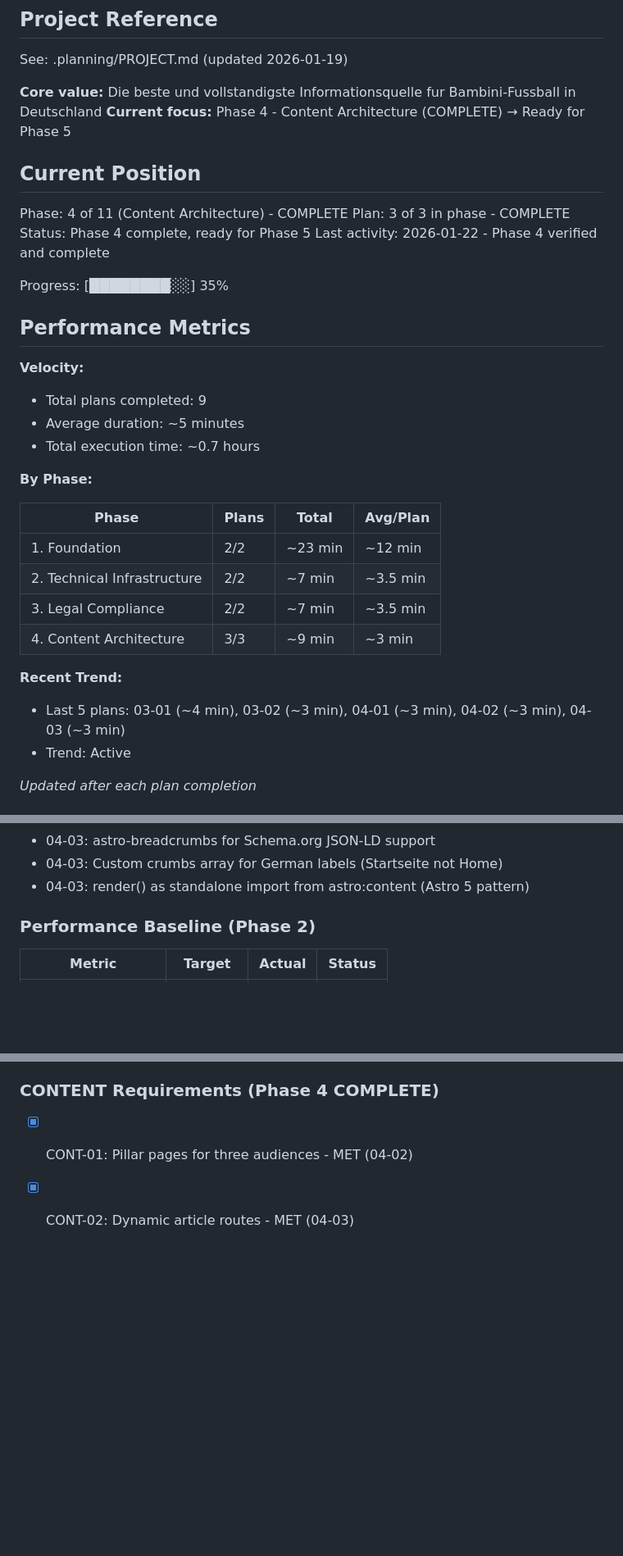
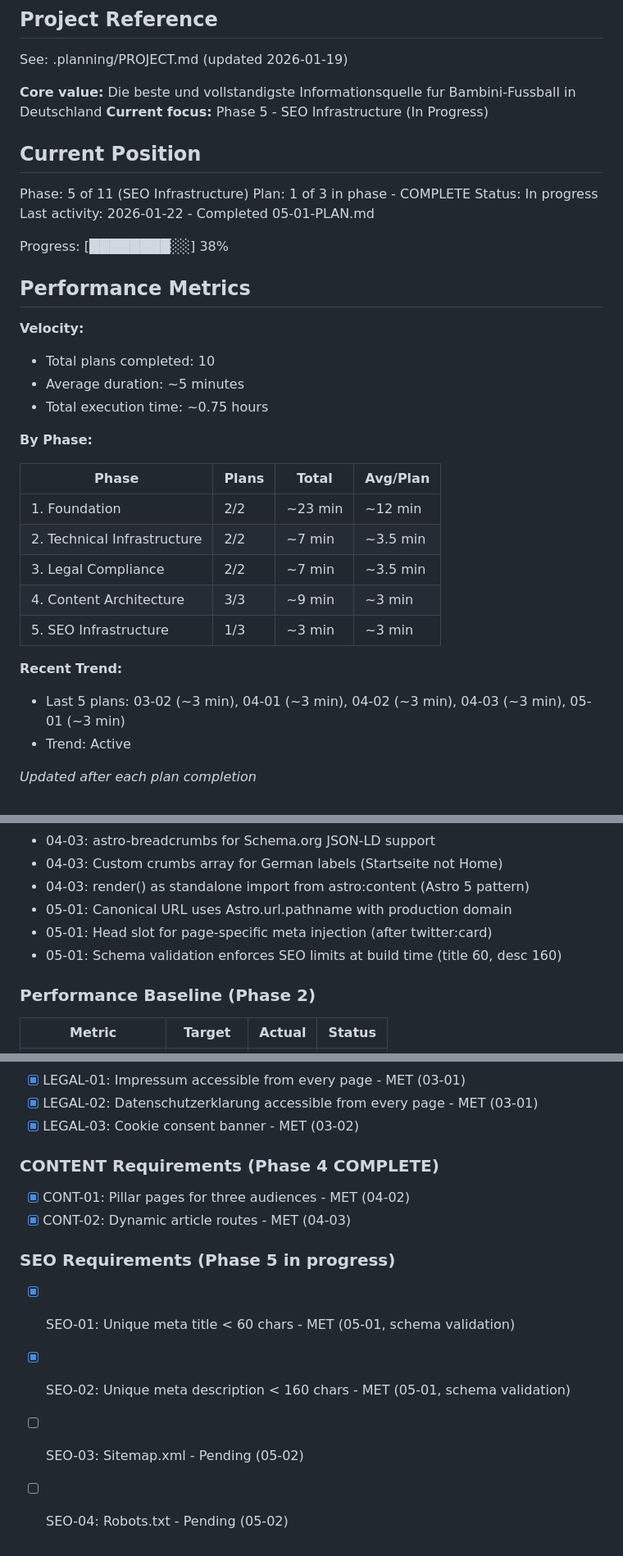
Before and after one commit to holyMakkaroni/bambini-fussball-de, a Markdown page: .planning/STATE.md, 3 parts joined by grey strips. Shown at 82% size. Rendered like a GitHub page; blank space fills up the shorter version.

Commit message:
docs(05-01): complete meta tag enhancement plan
Tasks completed: 2/2
- Enhance BaseLayout with canonical and Open Graph tags
- Add validation constraints to article schema

SUMMARY: .planning/phases/05-seo-infrastructure/05-01-SUMMARY.md

```diff
--- a/.planning/STATE.md
+++ b/.planning/STATE.md
@@ -5,23 +5,23 @@
 See: .planning/PROJECT.md (updated 2026-01-19)
 
 **Core value:** Die beste und vollstandigste Informationsquelle fur Bambini-Fussball in Deutschland
-**Current focus:** Phase 4 - Content Architecture (COMPLETE) → Ready for Phase 5
+**Current focus:** Phase 5 - SEO Infrastructure (In Progress)
 
 ## Current Position
 
-Phase: 4 of 11 (Content Architecture) - COMPLETE
-Plan: 3 of 3 in phase - COMPLETE
-Status: Phase 4 complete, ready for Phase 5
-Last activity: 2026-01-22 - Phase 4 verified and complete
+Phase: 5 of 11 (SEO Infrastructure)
+Plan: 1 of 3 in phase - COMPLETE
+Status: In progress
+Last activity: 2026-01-22 - Completed 05-01-PLAN.md
 
-Progress: [████████░░] 35%
+Progress: [████████░░] 38%
 
 ## Performance Metrics
 
 **Velocity:**
-- Total plans completed: 9
+- Total plans completed: 10
 - Average duration: ~5 minutes
-- Total execution time: ~0.7 hours
+- Total execution time: ~0.75 hours
 
 **By Phase:**
 
@@ -31,9 +31,10 @@ Progress: [████████░░] 35%
 | 2. Technical Infrastructure | 2/2 | ~7 min | ~3.5 min |
 | 3. Legal Compliance | 2/2 | ~7 min | ~3.5 min |
 | 4. Content Architecture | 3/3 | ~9 min | ~3 min |
+| 5. SEO Infrastructure | 1/3 | ~3 min | ~3 min |
 
 **Recent Trend:**
-- Last 5 plans: 03-01 (~4 min), 03-02 (~3 min), 04-01 (~3 min), 04-02 (~3 min), 04-03 (~3 min)
+- Last 5 plans: 03-02 (~3 min), 04-01 (~3 min), 04-02 (~3 min), 04-03 (~3 min), 05-01 (~3 min)
 - Trend: Active
 
 *Updated after each plan completion*
@@ -69,6 +70,9 @@ Recent decisions affecting current work:
 - 04-03: astro-breadcrumbs for Schema.org JSON-LD support
 - 04-03: Custom crumbs array for German labels (Startseite not Home)
 - 04-03: render() as standalone import from astro:content (Astro 5 pattern)
+- 05-01: Canonical URL uses Astro.url.pathname with production domain
+- 05-01: Head slot for page-specific meta injection (after twitter:card)
+- 05-01: Schema validation enforces SEO limits at build time (title 60, desc 160)
 
 ### Performance Baseline (Phase 2)
 
@@ -117,3 +122,9 @@ Resume file: None
 ### CONTENT Requirements (Phase 4 COMPLETE)
 - [x] CONT-01: Pillar pages for three audiences - MET (04-02)
 - [x] CONT-02: Dynamic article routes - MET (04-03)
+
+### SEO Requirements (Phase 5 in progress)
+- [x] SEO-01: Unique meta title < 60 chars - MET (05-01, schema validation)
+- [x] SEO-02: Unique meta description < 160 chars - MET (05-01, schema validation)
+- [ ] SEO-03: Sitemap.xml - Pending (05-02)
+- [ ] SEO-04: Robots.txt - Pending (05-02)
```
Also changed, not shown: other parts of .planning/STATE.md (+3 -2 lines), 1 other file.
